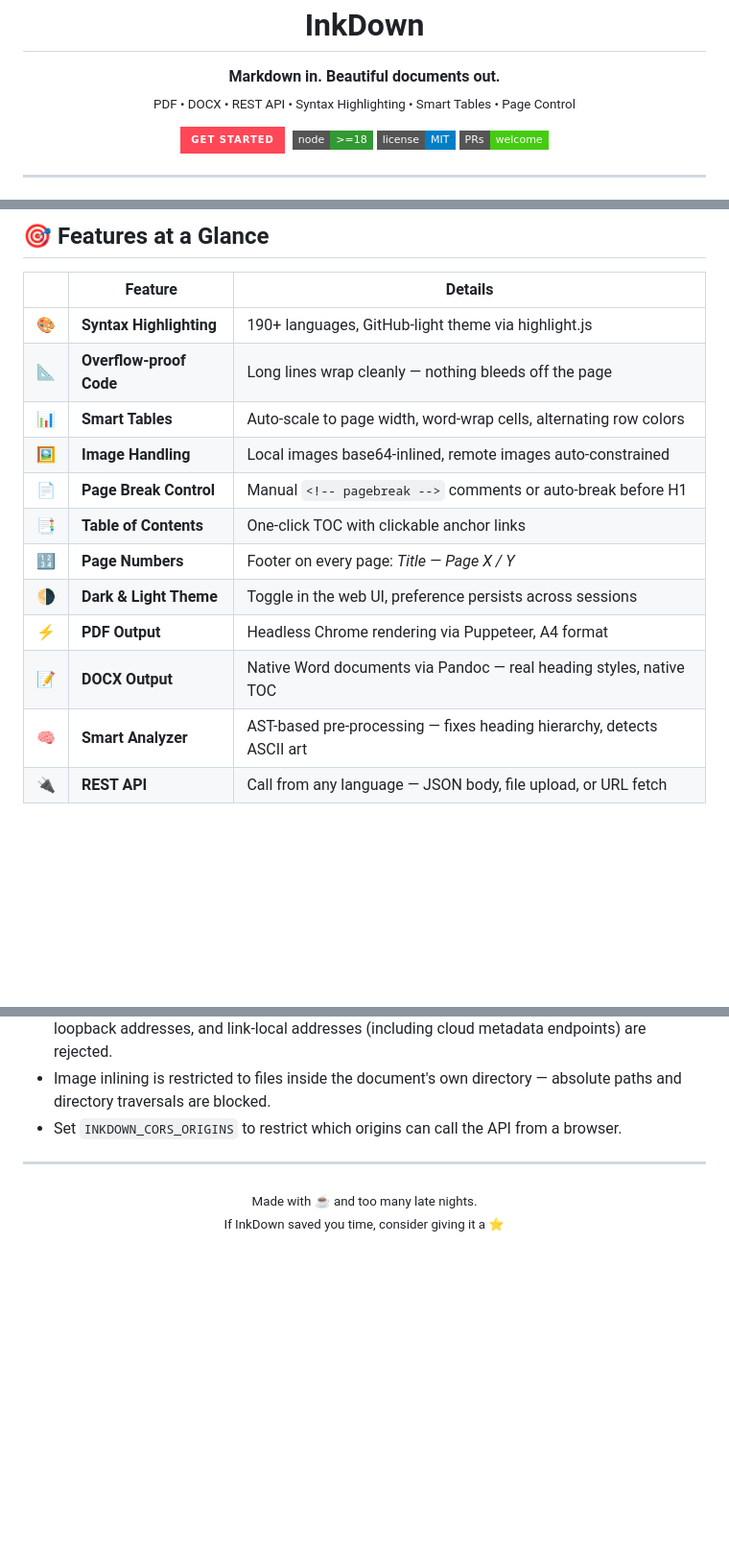
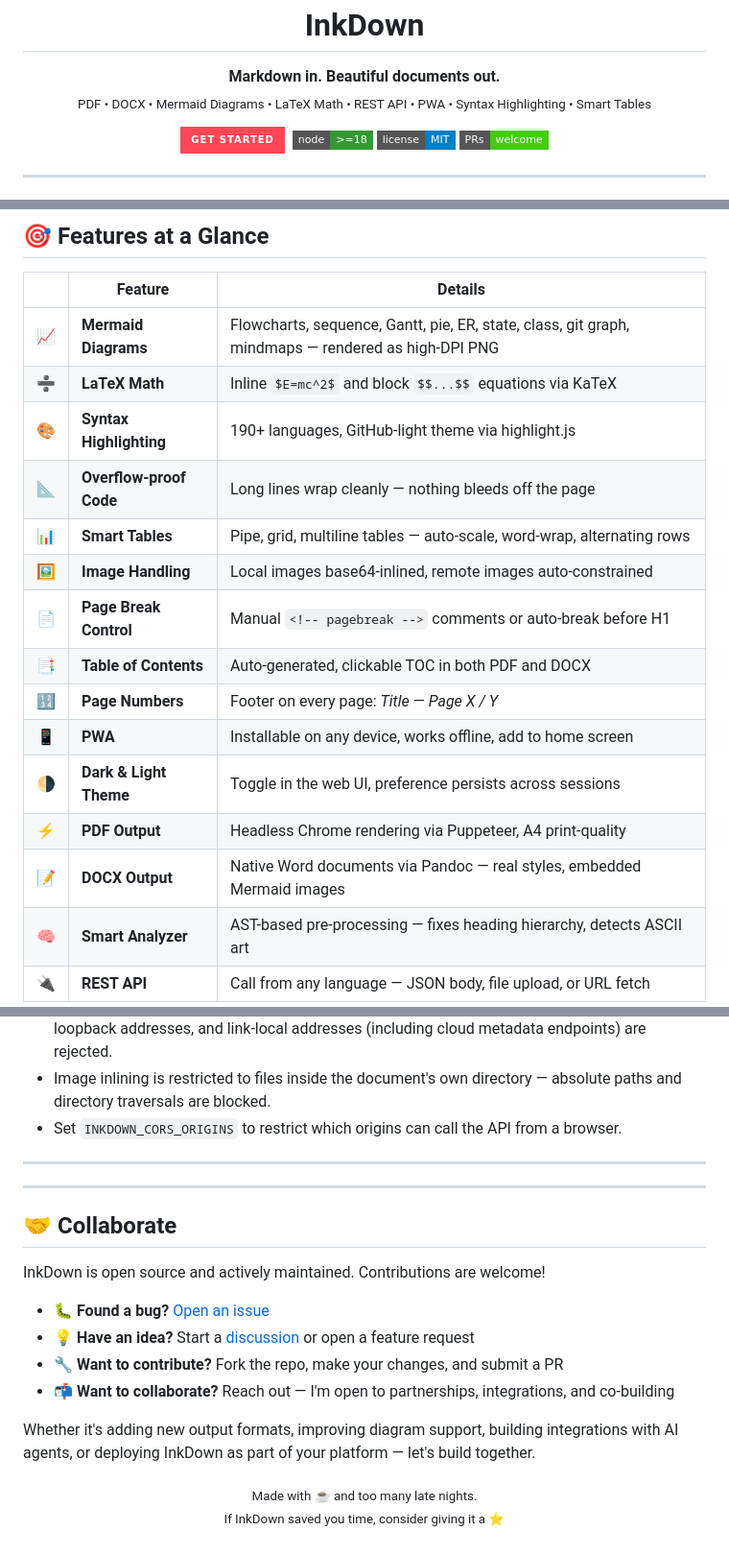
Before and after one commit to Aryansin1234/InkDown, a Markdown page: README.md, 3 parts joined by grey strips. Shown at 96% size. Drawn GitHub-style; badges without logos; blank space fills up the shorter version.

Commit message:
updated the readme file for linkedin post

```diff
--- a/README.md
+++ b/README.md
@@ -6,7 +6,7 @@
 
 <p align="center">
   <strong>Markdown in. Beautiful documents out.</strong><br>
-  <sub>PDF &bull; DOCX &bull; REST API &bull; Syntax Highlighting &bull; Smart Tables &bull; Page Control</sub>
+  <sub>PDF &bull; DOCX &bull; Mermaid Diagrams &bull; LaTeX Math &bull; REST API &bull; PWA &bull; Syntax Highlighting &bull; Smart Tables</sub>
 </p>
 
 <p align="center">
@@ -38,16 +38,19 @@ InkDown turns raw Markdown into **pixel-perfect PDFs** and **native Word documen
 
 | | Feature | Details |
 |---|---------|---------|
+| 📈 | **Mermaid Diagrams** | Flowcharts, sequence, Gantt, pie, ER, state, class, git graph, mindmaps — rendered as high-DPI PNG |
+| ➗ | **LaTeX Math** | Inline `$E=mc^2$` and block `$$...$$` equations via KaTeX |
 | 🎨 | **Syntax Highlighting** | 190+ languages, GitHub-light theme via highlight.js |
 | 📐 | **Overflow-proof Code** | Long lines wrap cleanly — nothing bleeds off the page |
-| 📊 | **Smart Tables** | Auto-scale to page width, word-wrap cells, alternating row colors |
+| 📊 | **Smart Tables** | Pipe, grid, multiline tables — auto-scale, word-wrap, alternating rows |
 | 🖼️ | **Image Handling** | Local images base64-inlined, remote images auto-constrained |
 | 📄 | **Page Break Control** | Manual `<!-- pagebreak -->` comments or auto-break before H1 |
-| 📑 | **Table of Contents** | One-click TOC with clickable anchor links |
+| 📑 | **Table of Contents** | Auto-generated, clickable TOC in both PDF and DOCX |
 | 🔢 | **Page Numbers** | Footer on every page: *Title — Page X / Y* |
+| 📱 | **PWA** | Installable on any device, works offline, add to home screen |
 | 🌗 | **Dark & Light Theme** | Toggle in the web UI, preference persists across sessions |
-| ⚡ | **PDF Output** | Headless Chrome rendering via Puppeteer, A4 format |
-| 📝 | **DOCX Output** | Native Word documents via Pandoc — real heading styles, native TOC |
+| ⚡ | **PDF Output** | Headless Chrome rendering via Puppeteer, A4 print-quality |
+| 📝 | **DOCX Output** | Native Word documents via Pandoc — real styles, embedded Mermaid images |
 | 🧠 | **Smart Analyzer** | AST-based pre-processing — fixes heading hierarchy, detects ASCII art |
 | 🔌 | **REST API** | Call from any language — JSON body, file upload, or URL fetch |
 
@@ -465,6 +470,19 @@ npm run convert     # Alias for node src/cli.js
 
 ---
 
+---
+
+## 🤝 Collaborate
+
+InkDown is open source and actively maintained. Contributions are welcome!
+
+- **🐛 Found a bug?** [Open an issue](https://github.com/Aryansin1234/InkDown/issues)
+- **💡 Have an idea?** Start a [discussion](https://github.com/Aryansin1234/InkDown/discussions) or open a feature request
+- **🔧 Want to contribute?** Fork the repo, make your changes, and submit a PR
+- **📬 Want to collaborate?** Reach out — I'm open to partnerships, integrations, and co-building
+
+Whether it's adding new output formats, improving diagram support, building integrations with AI agents, or deploying InkDown as part of your platform — let's build together.
+
 <p align="center">
   <sub>Made with ☕ and too many late nights.</sub><br>
   <sub>If InkDown saved you time, consider giving it a ⭐</sub>
```
Also changed, not shown: other parts of README.md (+2 -0 lines).
